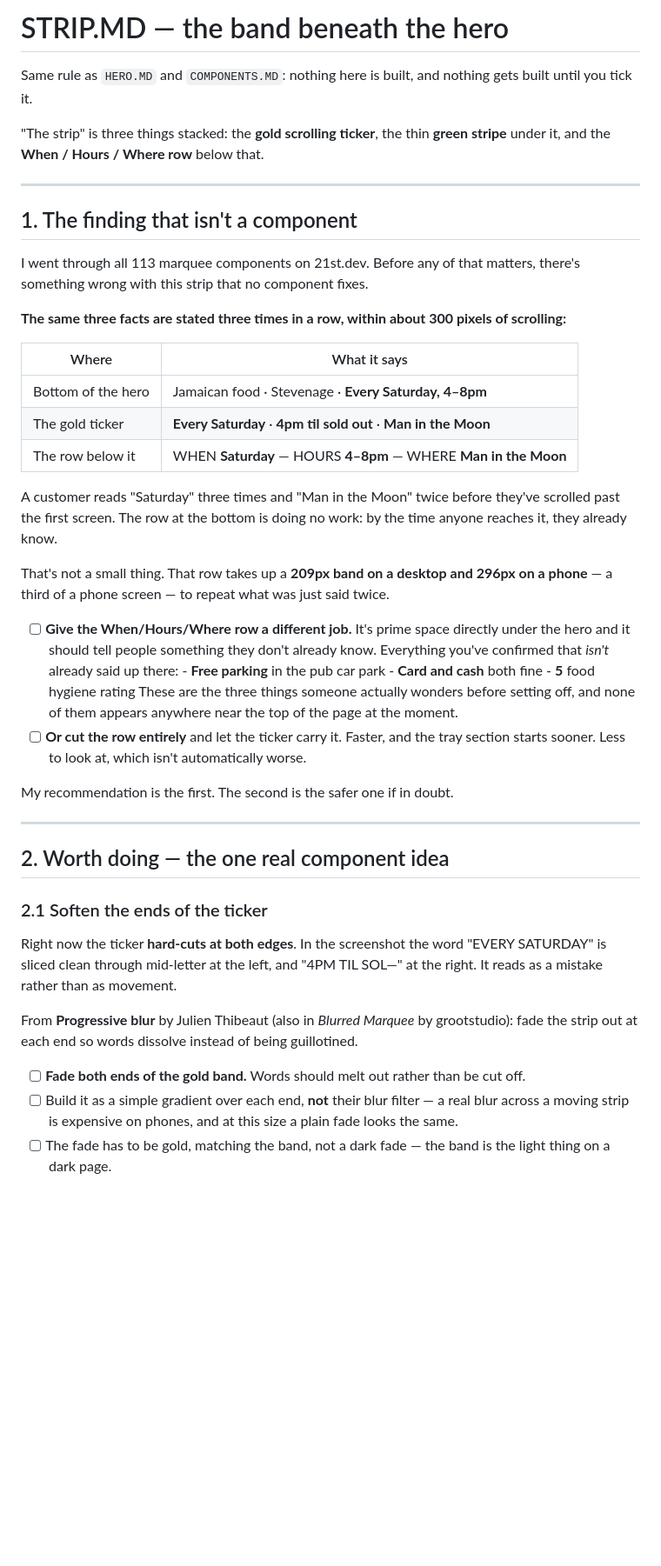
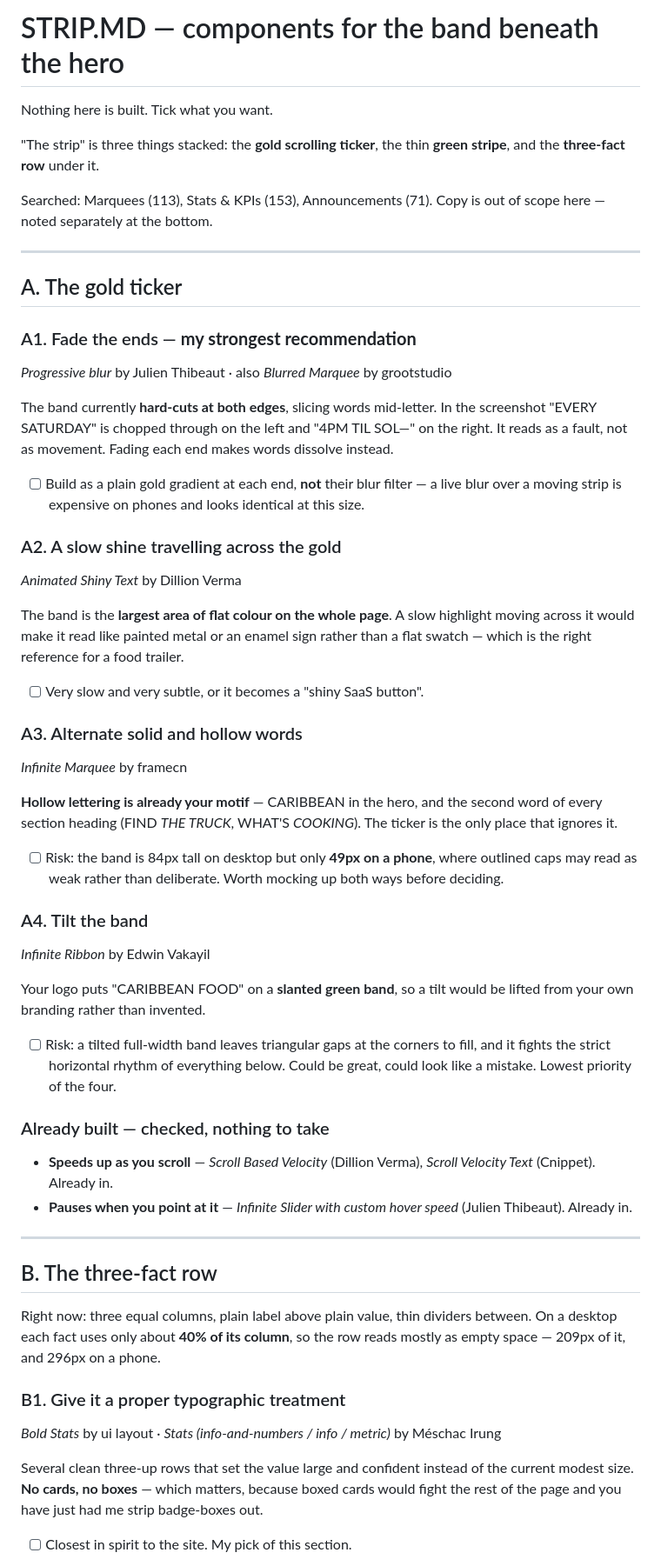
Before and after one commit to Shaun-Dower24/TALAWA, a Markdown page: STRIP.MD, the part around one of its changes. Shown at 87% size. Rendered like a GitHub page; blank space fills up the shorter version.

```diff
--- a/STRIP.MD
+++ b/STRIP.MD
@@ -1,63 +1,76 @@
-# STRIP.MD — the band beneath the hero
+# STRIP.MD — components for the band beneath the hero
 
-Same rule as `HERO.MD` and `COMPONENTS.MD`: nothing here is built, and nothing gets built
-until you tick it.
+Nothing here is built. Tick what you want.
 
-"The strip" is three things stacked: the **gold scrolling ticker**, the thin **green stripe**
-under it, and the **When / Hours / Where row** below that.
+"The strip" is three things stacked: the **gold scrolling ticker**, the thin **green stripe**,
+and the **three-fact row** under it.
+
+Searched: Marquees (113), Stats & KPIs (153), Announcements (71). Copy is out of scope here —
+noted separately at the bottom.
 
 ---
 
-## 1. The finding that isn't a component
+## A. The gold ticker
 
-I went through all 113 marquee components on 21st.dev. Before any of that matters, there's
-something wrong with this strip that no component fixes.
+### A1. Fade the ends — **my strongest recommendation**
+*Progressive blur* by Julien Thibeaut · also *Blurred Marquee* by grootstudio
 
-**The same three facts are stated three times in a row, within about 300 pixels of scrolling:**
+The band currently **hard-cuts at both edges**, slicing words mid-letter. In the screenshot
+"EVERY SATURDAY" is chopped through on the left and "4PM TIL SOL—" on the right. It reads as
+a fault, not as movement. Fading each end makes words dissolve instead.
 
-| Where | What it says |
-|---|---|
-| Bottom of the hero | Jamaican food · Stevenage · **Every Saturday, 4–8pm** |
-| The gold ticker | **Every Saturday** · **4pm til sold out** · **Man in the Moon** |
-| The row below it | WHEN **Saturday** — HOURS **4–8pm** — WHERE **Man in the Moon** |
+- [ ] Build as a plain gold gradient at each end, **not** their blur filter — a live blur over
+      a moving strip is expensive on phones and looks identical at this size.
 
-A customer reads "Saturday" three times and "Man in the Moon" twice before they've scrolled
-past the first screen. The row at the bottom is doing no work: by the time anyone reaches it,
-they already know.
+### A2. A slow shine travelling across the gold
+*Animated Shiny Text* by Dillion Verma
 
-That's not a small thing. That row takes up a **209px band on a desktop and 296px on a phone**
-— a third of a phone screen — to repeat what was just said twice.
+The band is the **largest area of flat colour on the whole page**. A slow highlight moving
+across it would make it read like painted metal or an enamel sign rather than a flat swatch —
+which is the right reference for a food trailer.
 
-- [ ] **Give the When/Hours/Where row a different job.** It's prime space directly under the
-      hero and it should tell people something they don't already know. Everything you've
-      confirmed that *isn't* already said up there:
-      - **Free parking** in the pub car park
-      - **Card and cash** both fine
-      - **5** food hygiene rating
-      These are the three things someone actually wonders before setting off, and none of
-      them appears anywhere near the top of the page at the moment.
-- [ ] **Or cut the row entirely** and let the ticker carry it. Faster, and the tray section
-      starts sooner. Less to look at, which isn't automatically worse.
+- [ ] Very slow and very subtle, or it becomes a "shiny SaaS button".
 
-My recommendation is the first. The second is the safer one if in doubt.
+### A3. Alternate solid and hollow words
+*Infinite Marquee* by framecn
+
+**Hollow lettering is already your motif** — CARIBBEAN in the hero, and the second word of
+every section heading (FIND *THE TRUCK*, WHAT'S *COOKING*). The ticker is the only place that
+ignores it.
+
+- [ ] Risk: the band is 84px tall on desktop but only **49px on a phone**, where outlined caps
+      may read as weak rather than deliberate. Worth mocking up both ways before deciding.
+
+### A4. Tilt the band
+*Infinite Ribbon* by Edwin Vakayil
+
+Your logo puts "CARIBBEAN FOOD" on a **slanted green band**, so a tilt would be lifted from
+your own branding rather than invented.
+
+- [ ] Risk: a tilted full-width band leaves triangular gaps at the corners to fill, and it
+      fights the strict horizontal rhythm of everything below. Could be great, could look like
+      a mistake. Lowest priority of the four.
+
+### Already built — checked, nothing to take
+- **Speeds up as you scroll** — *Scroll Based Velocity* (Dillion Verma), *Scroll Velocity Text*
+  (Cnippet). Already in.
+- **Pauses when you point at it** — *Infinite Slider with custom hover speed* (Julien
+  Thibeaut). Already in.
 
 ---
 
-## 2. Worth doing — the one real component idea
+## B. The three-fact row
 
-### 2.1 Soften the ends of the ticker
+Right now: three equal columns, plain label above plain value, thin dividers between. On a
+desktop each fact uses only about **40% of its column**, so the row reads mostly as empty
+space — 209px of it, and 296px on a phone.
 
-Right now the ticker **hard-cuts at both edges**. In the screenshot the word "EVERY SATURDAY"
-is sliced clean through mid-letter at the left, and "4PM TIL SOL—" at the right. It reads as
-a mistake rather than as movement.
+### B1. Give it a proper typographic treatment
+*Bold Stats* by ui layout · *Stats (info-and-numbers / info / metric)* by Méschac Irung
 
-From **Progressive blur** by Julien Thibeaut (also in *Blurred Marquee* by grootstudio): fade
-the strip out at each end so words dissolve instead of being guillotined.
+Several clean three-up rows that set the value large and confident instead of the current
+modest size. **No cards, no boxes** — which matters, because boxed cards would fight the rest
+of the page and you have just had me strip badge-boxes out.
 
-- [ ] **Fade both ends of the gold band.** Words should melt out rather than be cut off.
-- [ ] Build it as a simple gradient over each end, **not** their blur filter — a real blur
-      across a moving strip is expensive on phones, and at this size a plain fade looks the
-      same.
-- [ ] The fade has to be gold, matching the band, not a dark fade — the band is the light
-      thing on a dark page.
+- [ ] Closest in spirit to the site. My pick of this section.
 
```
Also changed, not shown: other parts of STRIP.MD (+58 -63 lines).
